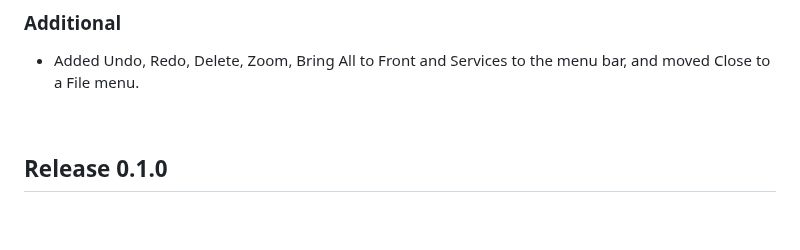
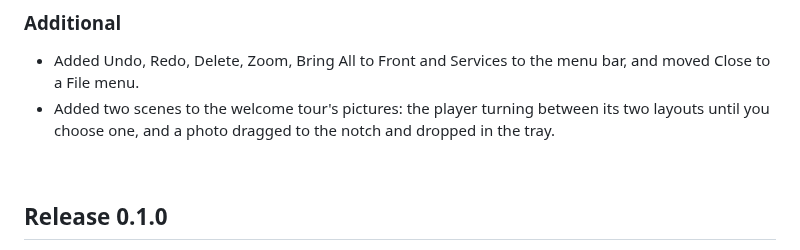
Before and after one commit to imgaty/Glance, a Markdown page: CHANGELOG.md, the part around one of its changes. Rendered like a GitHub page; blank space fills up the shorter version.

```diff
--- a/CHANGELOG.md
+++ b/CHANGELOG.md
@@ -76,6 +76,9 @@
 
 - Added Undo, Redo, Delete, Zoom, Bring All to Front and Services to the menu
   bar, and moved Close to a File menu.
+- Added two scenes to the welcome tour's pictures: the player turning between
+  its two layouts until you choose one, and a photo dragged to the notch and
+  dropped in the tray.
 
 <br>
 
```
Also changed, not shown: other parts of CHANGELOG.md (+1 -1 lines), README.md (+8 -5 lines), assets/screenshots/layouts.gif (added), assets/screenshots/player-side.png (deleted), assets/screenshots/tray.gif, 4 other files.
